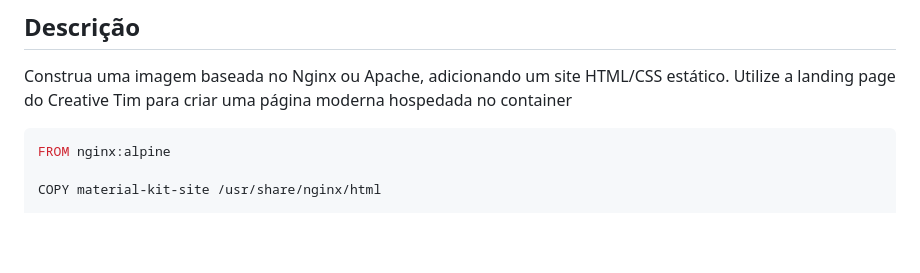
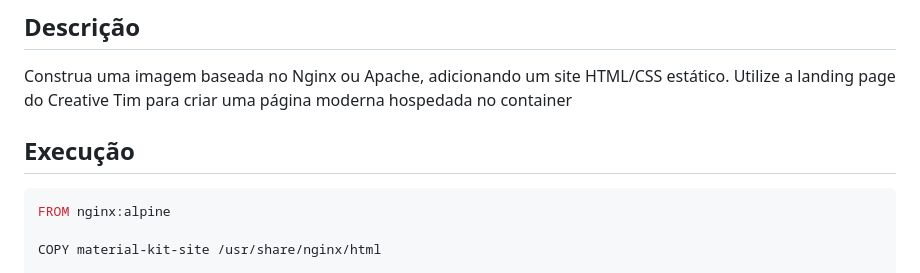
Before and after one commit to algacyr-melo/exercicios-docker, a Markdown page: ex09/README.md, the part around the change. GitHub-like rendering; blank space fills up the shorter version.

````diff
--- a/ex09/README.md
+++ b/ex09/README.md
@@ -5,6 +5,7 @@ Construa uma imagem baseada no Nginx ou Apache, adicionando um site
 HTML/CSS estático. Utilize a landing page do Creative Tim
 para criar uma página moderna hospedada no container
 
+## Execução
 ```Dockerfile
 FROM nginx:alpine
 
````
Also changed, not shown: ex10/README.md (added, +32 -0 lines), ex11/README.md (added, +70 -0 lines), ex10/screenshots/build-image.png (added), ex10/screenshots/run.png (added), ex11/screenshots/change-base-image.png (added), ex11/screenshots/trivy-scan.png (added), 3 other files.
